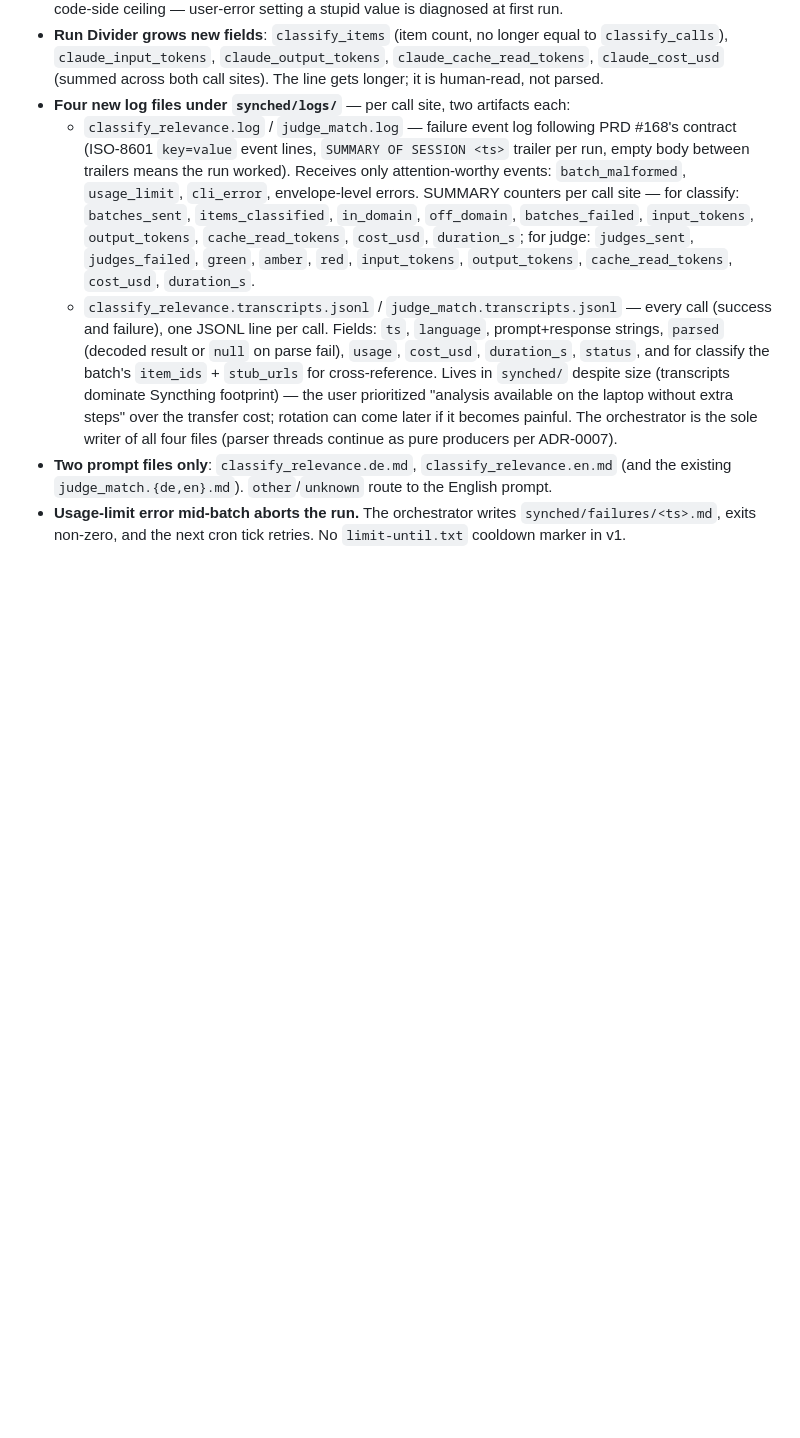
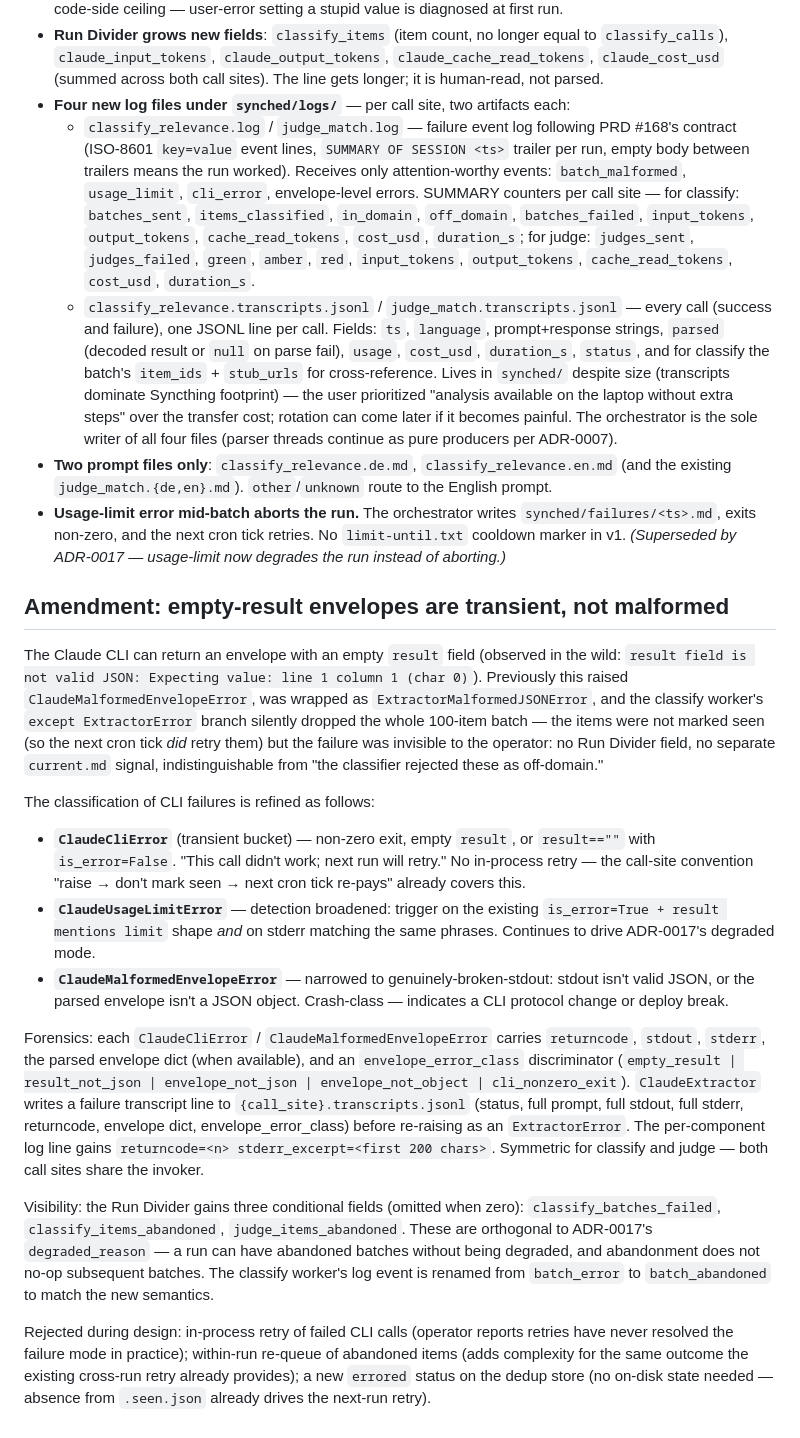
Before and after one commit to Johannes-Kutsch/application-pipeline, a Markdown page: docs/adr/0016-claude-classify-batching.md, the part around the change. GitHub-like rendering; blank space fills up the shorter version.

Commit message:
Docs #228 - Classify empty-CLI-result as transient and add Run Divider visibility
ADR-0016 amendment: split Claude CLI failure classification into
ClaudeCliError (transient: empty result, non-zero exit, swallowed
errors), ClaudeUsageLimitError (now also inspects stderr), and a
narrowed ClaudeMalformedEnvelopeError (crash-class only). Adds
forensics on the exception + failure-path transcripts. CONTEXT.md
documents three new conditional Run Divider fields
(classify_batches_failed, classify_items_abandoned,
judge_items_abandoned) so silently-abandoned batches are greppable
across runs.

Co-Authored-By: Claude Opus 4.7 <noreply@anthropic.com>

```diff
--- a/docs/adr/0016-claude-classify-batching.md
+++ b/docs/adr/0016-claude-classify-batching.md
@@ -35,4 +35,20 @@ The **Relevance Classifier** sends one Claude request per language-grouped batch
   - `classify_relevance.transcripts.jsonl` / `judge_match.transcripts.jsonl` — every call (success and failure), one JSONL line per call. Fields: `ts`, `language`, prompt+response strings, `parsed` (decoded result or `null` on parse fail), `usage`, `cost_usd`, `duration_s`, `status`, and for classify the batch's `item_ids` + `stub_urls` for cross-reference. Lives in `synched/` despite size (transcripts dominate Syncthing footprint) — the user prioritized "analysis available on the laptop without extra steps" over the transfer cost; rotation can come later if it becomes painful.
   The orchestrator is the sole writer of all four files (parser threads continue as pure producers per ADR-0007).
 - **Two prompt files only**: `classify_relevance.de.md`, `classify_relevance.en.md` (and the existing `judge_match.{de,en}.md`). `other`/`unknown` route to the English prompt.
-- **Usage-limit error mid-batch aborts the run.** The orchestrator writes `synched/failures/<ts>.md`, exits non-zero, and the next cron tick retries. No `limit-until.txt` cooldown marker in v1.
+- **Usage-limit error mid-batch aborts the run.** The orchestrator writes `synched/failures/<ts>.md`, exits non-zero, and the next cron tick retries. No `limit-until.txt` cooldown marker in v1. *(Superseded by ADR-0017 — usage-limit now degrades the run instead of aborting.)*
+
+## Amendment: empty-result envelopes are transient, not malformed
+
+The Claude CLI can return an envelope with an empty `result` field (observed in the wild: `result field is not valid JSON: Expecting value: line 1 column 1 (char 0)`). Previously this raised `ClaudeMalformedEnvelopeError`, was wrapped as `ExtractorMalformedJSONError`, and the classify worker's `except ExtractorError` branch silently dropped the whole 100-item batch — the items were not marked seen (so the next cron tick *did* retry them) but the failure was invisible to the operator: no Run Divider field, no separate `current.md` signal, indistinguishable from "the classifier rejected these as off-domain."
+
+The classification of CLI failures is refined as follows:
+
+- **`ClaudeCliError`** (transient bucket) — non-zero exit, empty `result`, or `result==""` with `is_error=False`. "This call didn't work; next run will retry." No in-process retry — the call-site convention "raise → don't mark seen → next cron tick re-pays" already covers this.
+- **`ClaudeUsageLimitError`** — detection broadened: trigger on the existing `is_error=True + result mentions limit` shape *and* on stderr matching the same phrases. Continues to drive ADR-0017's degraded mode.
+- **`ClaudeMalformedEnvelopeError`** — narrowed to genuinely-broken-stdout: stdout isn't valid JSON, or the parsed envelope isn't a JSON object. Crash-class — indicates a CLI protocol change or deploy break.
+
+Forensics: each `ClaudeCliError` / `ClaudeMalformedEnvelopeError` carries `returncode`, `stdout`, `stderr`, the parsed envelope dict (when available), and an `envelope_error_class` discriminator (`empty_result | result_not_json | envelope_not_json | envelope_not_object | cli_nonzero_exit`). `ClaudeExtractor` writes a failure transcript line to `{call_site}.transcripts.jsonl` (status, full prompt, full stdout, full stderr, returncode, envelope dict, envelope_error_class) before re-raising as an `ExtractorError`. The per-component log line gains `returncode=<n> stderr_excerpt=<first 200 chars>`. Symmetric for classify and judge — both call sites share the invoker.
+
+Visibility: the Run Divider gains three conditional fields (omitted when zero): `classify_batches_failed`, `classify_items_abandoned`, `judge_items_abandoned`. These are orthogonal to ADR-0017's `degraded_reason` — a run can have abandoned batches without being degraded, and abandonment does not no-op subsequent batches. The classify worker's log event is renamed from `batch_error` to `batch_abandoned` to match the new semantics.
+
+Rejected during design: in-process retry of failed CLI calls (operator reports retries have never resolved the failure mode in practice); within-run re-queue of abandoned items (adds complexity for the same outcome the existing cross-run retry already provides); a new `errored` status on the dedup store (no on-disk state needed — absence from `.seen.json` already drives the next-run retry).
```
Also changed, not shown: CONTEXT.md (+1 -1 lines).
